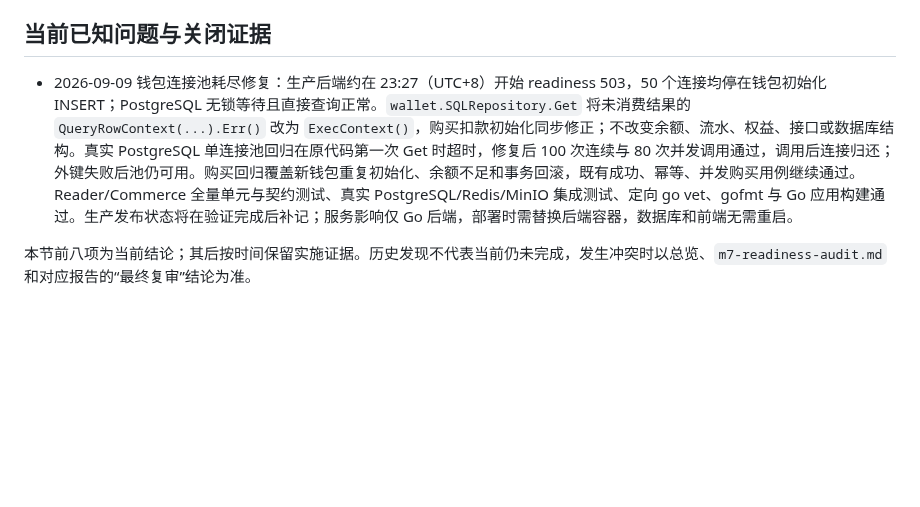
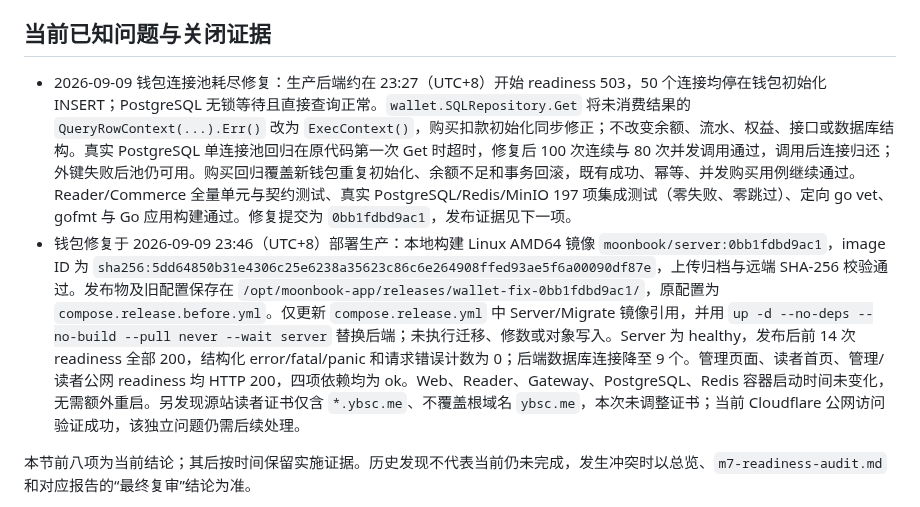
Before and after one commit to yveJohn/moonbook, a Markdown page: docs/progress/refactor-status.md, the part around the change. Drawn GitHub-style; blank space fills up the shorter version.

Commit message:
记录钱包连接泄漏修复生产验证

```diff
--- a/docs/progress/refactor-status.md
+++ b/docs/progress/refactor-status.md
@@ -28,7 +28,8 @@
 
 ## 当前已知问题与关闭证据
 
-- 2026-09-09 钱包连接池耗尽修复：生产后端约在 23:27（UTC+8）开始 readiness 503，50 个连接均停在钱包初始化 INSERT；PostgreSQL 无锁等待且直接查询正常。`wallet.SQLRepository.Get` 将未消费结果的 `QueryRowContext(...).Err()` 改为 `ExecContext()`，购买扣款初始化同步修正；不改变余额、流水、权益、接口或数据库结构。真实 PostgreSQL 单连接池回归在原代码第一次 Get 时超时，修复后 100 次连续与 80 次并发调用通过，调用后连接归还；外键失败后池仍可用。购买回归覆盖新钱包重复初始化、余额不足和事务回滚，既有成功、幂等、并发购买用例继续通过。Reader/Commerce 全量单元与契约测试、真实 PostgreSQL/Redis/MinIO 集成测试、定向 go vet、gofmt 与 Go 应用构建通过。生产发布状态将在验证完成后补记；服务影响仅 Go 后端，部署时需替换后端容器，数据库和前端无需重启。
+- 2026-09-09 钱包连接池耗尽修复：生产后端约在 23:27（UTC+8）开始 readiness 503，50 个连接均停在钱包初始化 INSERT；PostgreSQL 无锁等待且直接查询正常。`wallet.SQLRepository.Get` 将未消费结果的 `QueryRowContext(...).Err()` 改为 `ExecContext()`，购买扣款初始化同步修正；不改变余额、流水、权益、接口或数据库结构。真实 PostgreSQL 单连接池回归在原代码第一次 Get 时超时，修复后 100 次连续与 80 次并发调用通过，调用后连接归还；外键失败后池仍可用。购买回归覆盖新钱包重复初始化、余额不足和事务回滚，既有成功、幂等、并发购买用例继续通过。Reader/Commerce 全量单元与契约测试、真实 PostgreSQL/Redis/MinIO 197 项集成测试（零失败、零跳过）、定向 go vet、gofmt 与 Go 应用构建通过。修复提交为 `0bb1fdbd9ac1`，发布证据见下一项。
+- 钱包修复于 2026-09-09 23:46（UTC+8）部署生产：本地构建 Linux AMD64 镜像 `moonbook/server:0bb1fdbd9ac1`，image ID 为 `sha256:5dd64850b31e4306c25e6238a35623c86c6e264908ffed93ae5f6a00090df87e`，上传归档与远端 SHA-256 校验通过。发布物及旧配置保存在 `/opt/moonbook-app/releases/wallet-fix-0bb1fdbd9ac1/`，原配置为 `compose.release.before.yml`。仅更新 `compose.release.yml` 中 Server/Migrate 镜像引用，并用 `up -d --no-deps --no-build --pull never --wait server` 替换后端；未执行迁移、修数或对象写入。Server 为 healthy，发布后前 14 次 readiness 全部 200，结构化 error/fatal/panic 和请求错误计数为 0；后端数据库连接降至 9 个。管理页面、读者首页、管理/读者公网 readiness 均 HTTP 200，四项依赖均为 ok。Web、Reader、Gateway、PostgreSQL、Redis 容器启动时间未变化，无需额外重启。另发现源站读者证书仅含 `*.ybsc.me`、不覆盖根域名 `ybsc.me`，本次未调整证书；当前 Cloudflare 公网访问验证成功，该独立问题仍需后续处理。
 
 本节前八项为当前结论；其后按时间保留实施证据。历史发现不代表当前仍未完成，发生冲突时以总览、`m7-readiness-audit.md` 和对应报告的“最终复审”结论为准。
 
```
